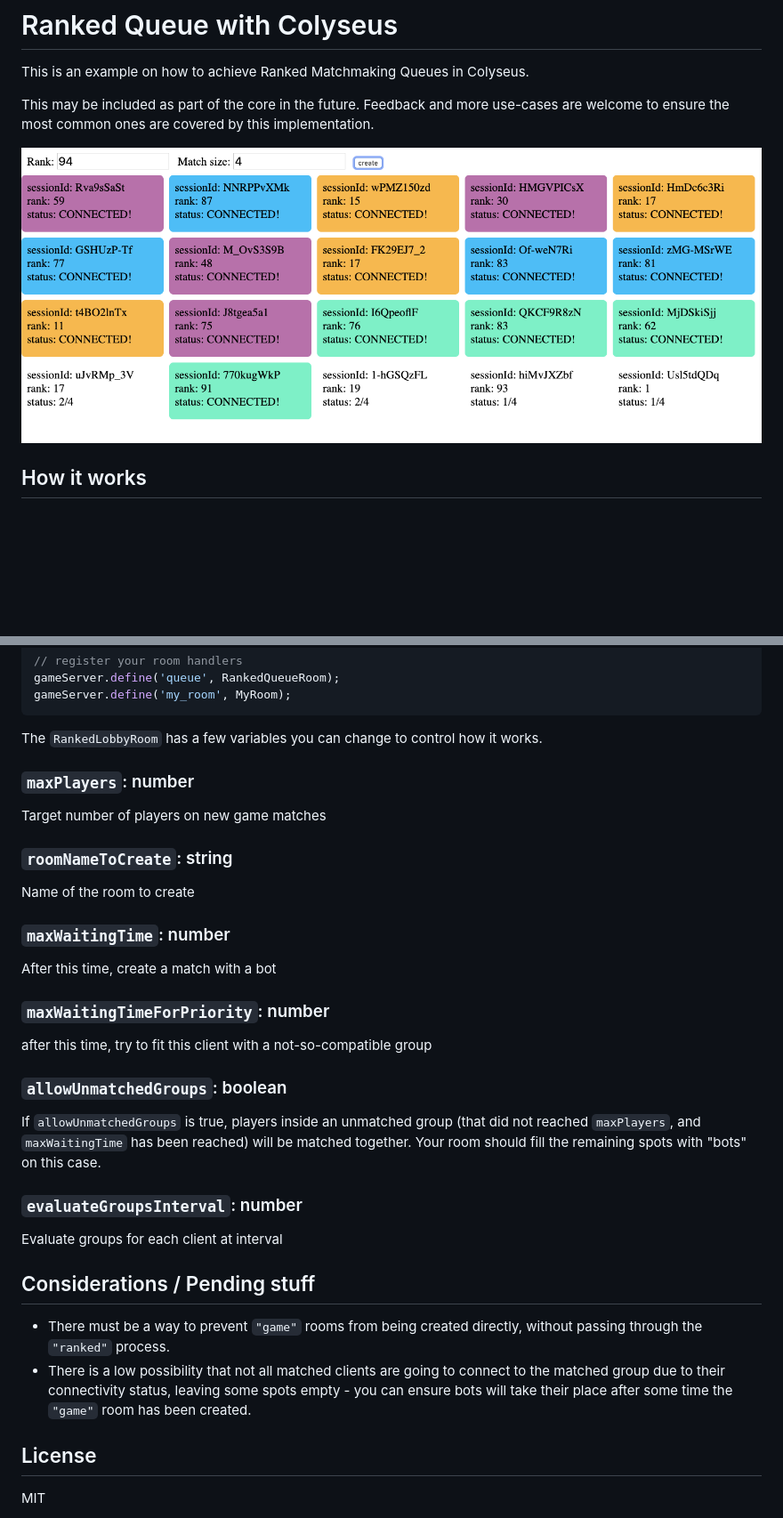
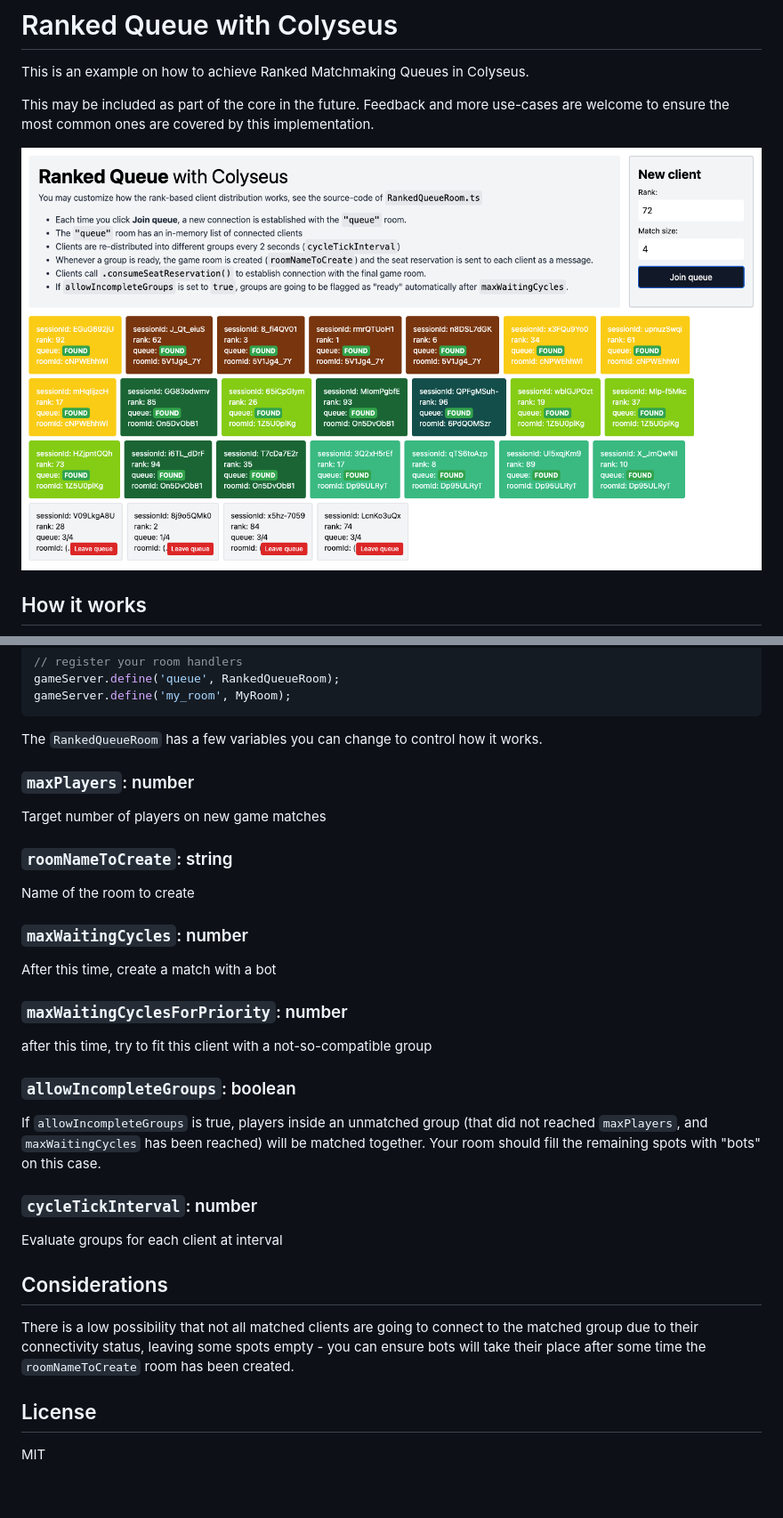
Before and after one commit to endel/colyseus-ranked-matchmaking, a Markdown page: README.md, 2 parts joined by grey strips. Shown: that part at 89% size. Drawn GitHub-style; pictures changed too: screenshot.png; blank space fills up the shorter version.

Commit message:
improve 'allowIncompleteGroups'

````diff
--- a/README.md
+++ b/README.md
@@ -24,7 +24,7 @@ gameServer.define('queue', RankedQueueRoom);
 gameServer.define('my_room', MyRoom);
 ```
 
-The `RankedLobbyRoom` has a few variables you can change to control how it works.
+The `RankedQueueRoom` has a few variables you can change to control how it works.
 
 ### `maxPlayers`: number
 
@@ -34,30 +34,28 @@ Target number of players on new game matches
 
 Name of the room to create
 
-### `maxWaitingTime`: number
+### `maxWaitingCycles`: number
 
 After this time, create a match with a bot
 
-### `maxWaitingTimeForPriority`: number
+### `maxWaitingCyclesForPriority`: number
 
 after this time, try to fit this client with a not-so-compatible group
 
-### `allowUnmatchedGroups`: boolean
+### `allowIncompleteGroups`: boolean
 
-If `allowUnmatchedGroups` is true, players inside an unmatched group (that did not reached `maxPlayers`, and `maxWaitingTime` has been reached) will be matched together. Your room should fill the remaining spots with "bots" on this case.
+If `allowIncompleteGroups` is true, players inside an unmatched group (that did not reached `maxPlayers`, and `maxWaitingCycles` has been reached) will be matched together. Your room should fill the remaining spots with "bots" on this case.
 
-### `evaluateGroupsInterval`: number
+### `cycleTickInterval`: number
 
 Evaluate groups for each client at interval
 
-## Considerations / Pending stuff
+## Considerations
 
-- There must be a way to prevent `"game"` rooms from being created directly,
-  without passing through the `"ranked"` process.
-- There is a low possibility that not all matched clients are going to connect
-  to the matched group due to their connectivity status, leaving some spots
-  empty - you can ensure bots will take their place after some time the `"game"`
-  room has been created.
+There is a low possibility that not all matched clients are going to connect to
+the matched group due to their connectivity status, leaving some spots empty -
+you can ensure bots will take their place after some time the `roomNameToCreate`
+room has been created.
 
 ## License
 
````
Also changed, not shown: 7 other files.
